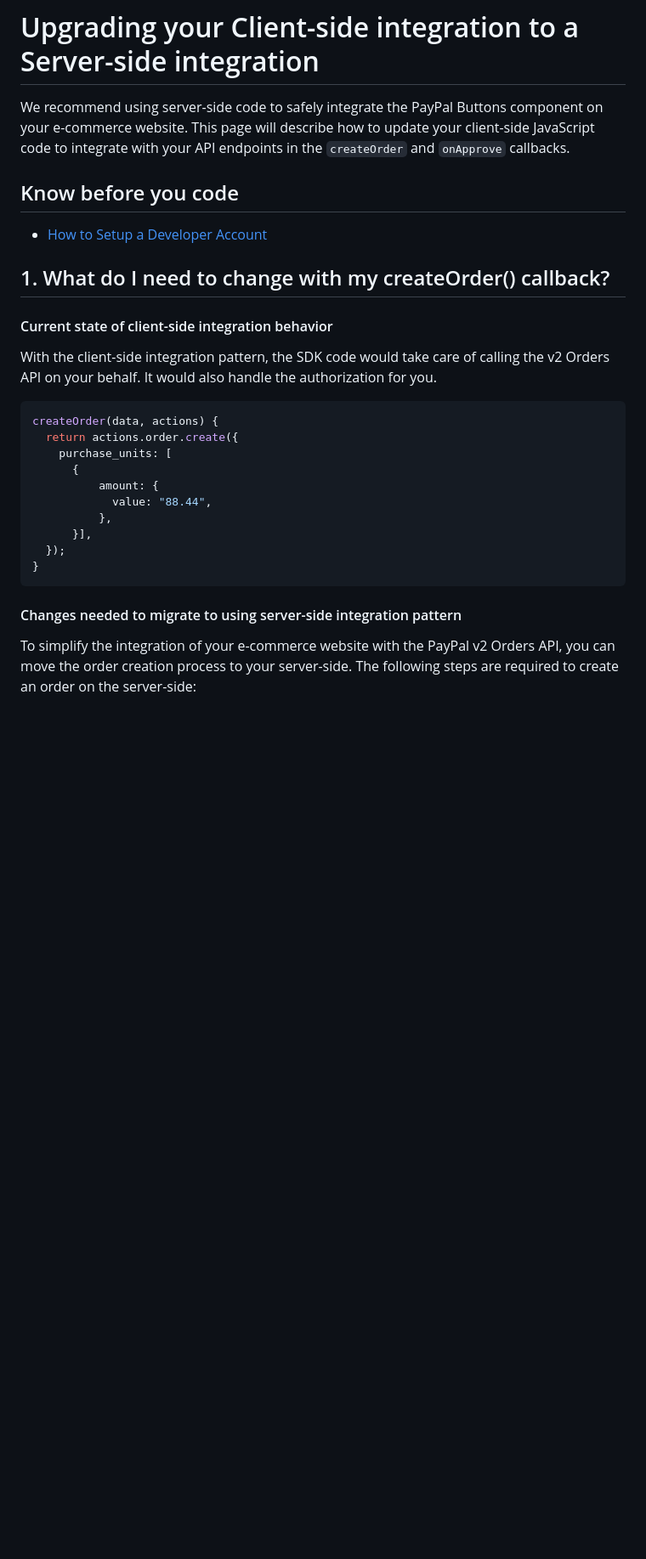
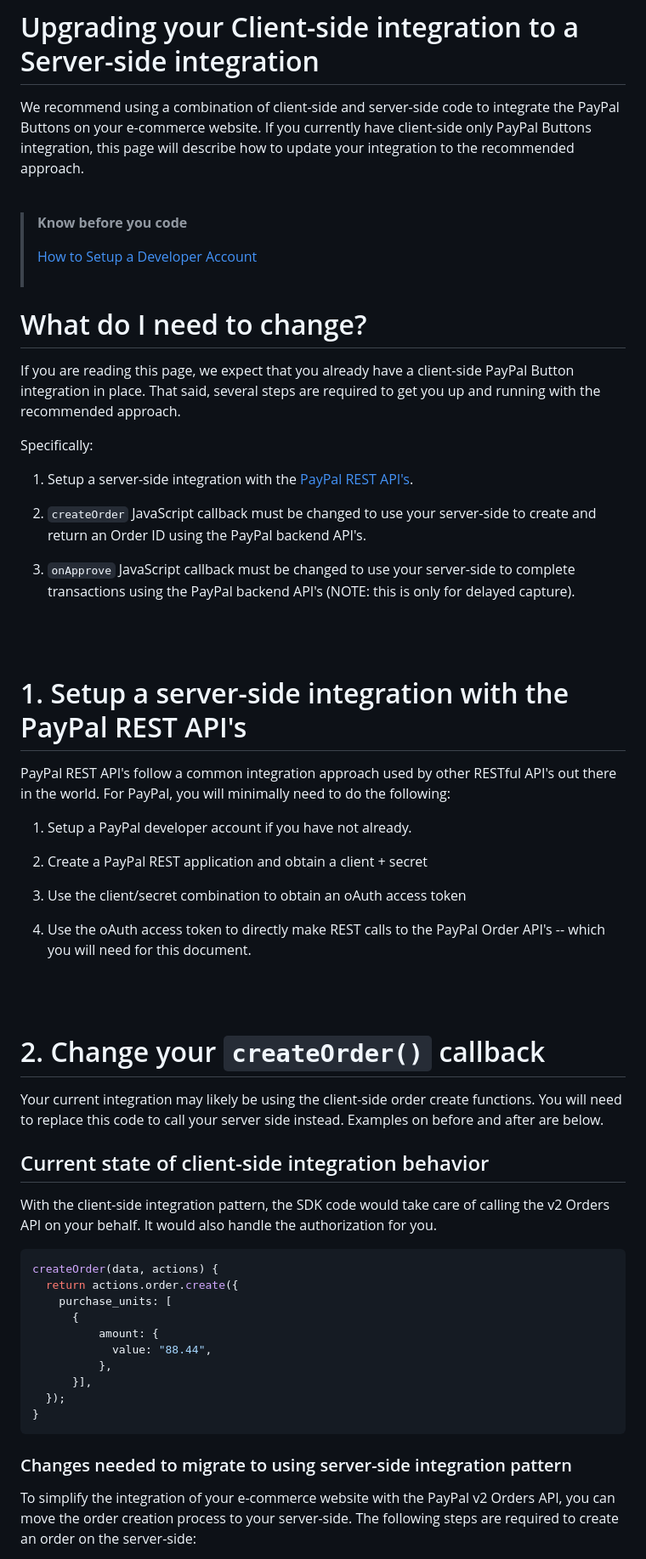
Before and after one commit to paypal-examples/paypal-sdk-server-side-integration, a Markdown page: docs/update-from-client-side-helpers-to-server-side.md, the part around the change printed below. Shown: that part at 85% size. Rendered like a GitHub page; blank space fills up the shorter version.

````diff
--- a/docs/update-from-client-side-helpers-to-server-side.md
+++ b/docs/update-from-client-side-helpers-to-server-side.md
@@ -1,13 +1,46 @@
 # Upgrading your Client-side integration to a Server-side integration
 
-We recommend using server-side code to safely integrate the PayPal Buttons component on your e-commerce website. This page will describe how to update your client-side JavaScript code to integrate with your API endpoints in the `createOrder` and `onApprove` callbacks.
+We recommend using a combination of client-side and server-side code to integrate the PayPal Buttons on your e-commerce website. If you currently have client-side only PayPal Buttons integration, this page will describe how to update your integration to the recommended approach.
+<br/><br/>
+>
+> **Know before you code**
+>
+> [How to Setup a Developer Account](https://www.youtube.com/watch?v=O_9G722SpXQ&t=72s)
+> <br/><br/>
 
-## Know before you code
-* [How to Setup a Developer Account](https://www.youtube.com/watch?v=O_9G722SpXQ&t=72s)
+# What do I need to change?
 
-## 1. What do I need to change with my createOrder() callback?
+If you are reading this page, we expect that you already have a client-side PayPal Button integration in place.  That said, several steps are required to get you up and running with the recommended approach.
 
-#### Current state of client-side integration behavior
+Specifically:
+
+1. Setup a server-side integration with the [PayPal REST API's](https://developer.paypal.com/api/rest/).
+
+1. `createOrder` JavaScript callback must be changed to use your server-side to create and return an Order ID using the PayPal backend API's.
+
+1. `onApprove` JavaScript callback must be changed to use your server-side to complete transactions using the PayPal backend API's (NOTE:  this is only for delayed capture).
+
+<br/><br/>
+
+# 1. Setup a server-side integration with the PayPal REST API's
+
+PayPal REST API's follow a common integration approach used by other RESTful API's out there in the world.  For PayPal, you will minimally need to do the following:
+
+1. Setup a PayPal developer account if you have not already.
+
+1. Create a PayPal REST application and obtain a client + secret
+
+1. Use the client/secret combination to obtain an oAuth access token
+
+1. Use the oAuth access token to directly make REST calls to the PayPal Order API's -- which you will need for this document.
+
+<br/><br/>
+
+# 2. Change your `createOrder()` callback
+
+Your current integration may likely be using the client-side order create functions.  You will need to replace this code to call your server side instead.  Examples on before and after are below.
+
+## Current state of client-side integration behavior
 
 With the client-side integration pattern, the SDK code would take care of calling the v2 Orders API on your behalf. It would also handle the authorization for you.
 
@@ -23,8 +56,7 @@ createOrder(data, actions) {
   });
 }
 ```
-
-#### Changes needed to migrate to using server-side integration pattern
+### Changes needed to migrate to using server-side integration pattern
 
 To simplify the integration of your e-commerce website with the PayPal v2 Orders API, you can move the order creation process to your server-side. The following steps are required to create an order on the server-side:
 
````
Also changed, not shown: other parts of docs/update-from-client-side-helpers-to-server-side.md (+111 -95 lines).
